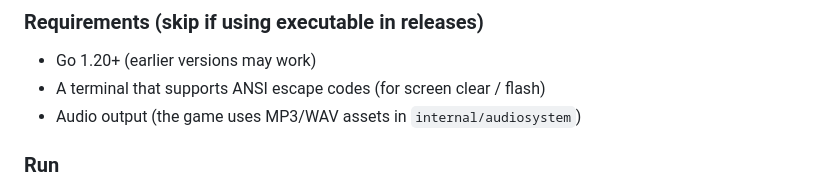
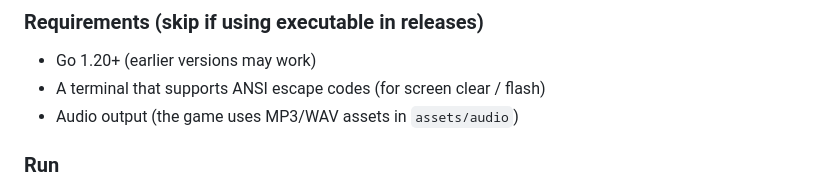
Before and after one commit to Palawizard/POLARIS, a Markdown page: README.md, the part around the change. Rendered like a GitHub page.

```diff
--- a/README.md
+++ b/README.md
@@ -14,7 +14,7 @@ This README documents the game’s features, how to run it, and how the codebase
 
 * Go 1.20+ (earlier versions may work)
 * A terminal that supports ANSI escape codes (for screen clear / flash)
-* Audio output (the game uses MP3/WAV assets in `internal/audiosystem`)
+* Audio output (the game uses MP3/WAV assets in `assets/audio`)
 
 ### Run
 
```
